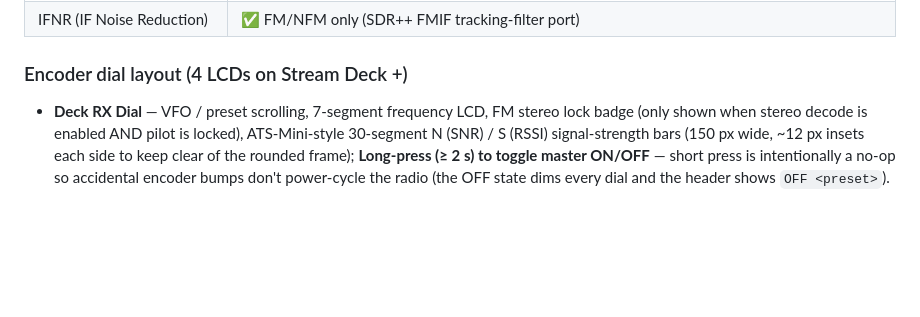
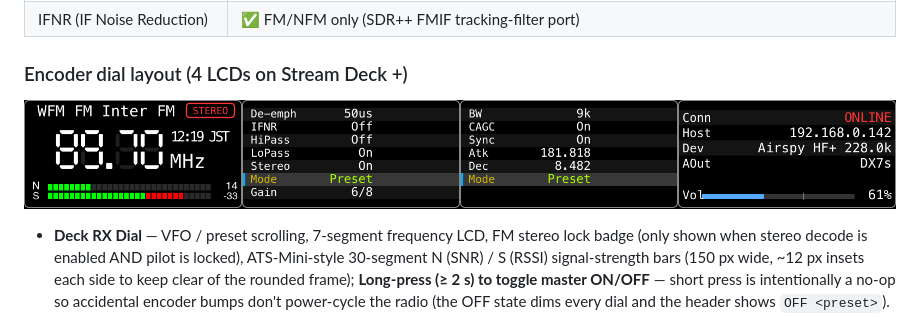
Before and after one commit to soresore19xx/deck-rx, a Markdown page: README.md, the part around the change. GitHub-like rendering; pictures changed too: docs/lcd-combined.png (added); blank space fills up the shorter version.

Commit message:
README: add combined LCD panel screenshot
Insert the 4-panel LCD montage into the Encoder dial layout section
so readers can see the on-device rendering at a glance instead of
having to clone and run the dump pipeline.

```diff
--- a/README.md
+++ b/README.md
@@ -22,6 +22,8 @@ The plugin connects over TCP to a SpyServer (e.g., an Airspy HF+ Discovery on a
 | IFNR (IF Noise Reduction) | ✅ FM/NFM only (SDR++ FMIF tracking-filter port) |
 
 ### Encoder dial layout (4 LCDs on Stream Deck +)
+
+![Deck RX — all four LCD panels](docs/lcd-combined.png)
 
 - **Deck RX Dial** — VFO / preset scrolling, 7-segment frequency LCD, FM stereo lock badge (only shown when stereo decode is enabled AND pilot is locked), ATS-Mini-style 30-segment N (SNR) / S (RSSI) signal-strength bars (150 px wide, ~12 px insets each side to keep clear of the rounded frame); **Long-press (≥ 2 s) to toggle master ON/OFF** — short press is intentionally a no-op so accidental encoder bumps don't power-cycle the radio (the OFF state dims every dial and the header shows `OFF <preset>`). When the SpyServer link is down the dial dims, the header shows `LINK <preset>` and the frequency switches to `-----` until the connection recovers. A small **`HH:MM TZ` clock** is rendered in the top-right corner of the LCD, above the frequency unit (refreshes once per second via the existing footerTimer; system timezone abbreviation, e.g. `JST`, `PDT`). The Property Inspector exposes Mode / preset / step / audio enable / audio device AND the SpyServer host + port (changing host/port debounce-applies live without a plugin restart).
 - **Deck RX Volume + Status** — rotate adjusts 0–150 %, push toggles mute; the same panel shows `Conn` (`ONLINE` in red while streaming, `OFFLINE` while offline), `Host`, `Dev` (device + IQ rate), `AOut` (audio output device name) and `Vol` with an inline gauge bar (volume bar covers the full 0–150 % range with a faint tick at the 100 % unity mark and an orange fill colour beyond it for the overdrive zone). When `AOut == icecast` an extra `Pub` row reports publish health: green `OK` once the icecast source pipeline has stayed up ≥ 5 s, red `ERR <Auth|Network|Codec|Other>` after 3 fast-fail spawns within 3 s of launch (source-password mismatch, icecast host unreachable, codec rejected, etc.). The bar's bottom edge is pinned to y = 91 so it lines up exactly with the Tune dial's RSSI bar across the bezel gap.
```
